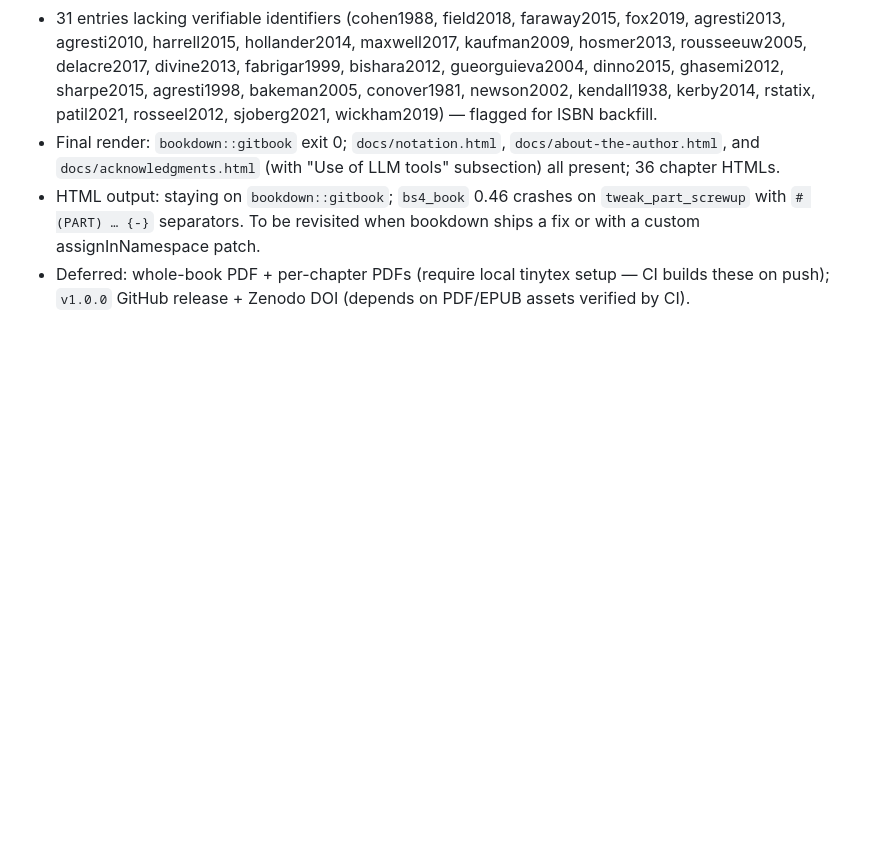
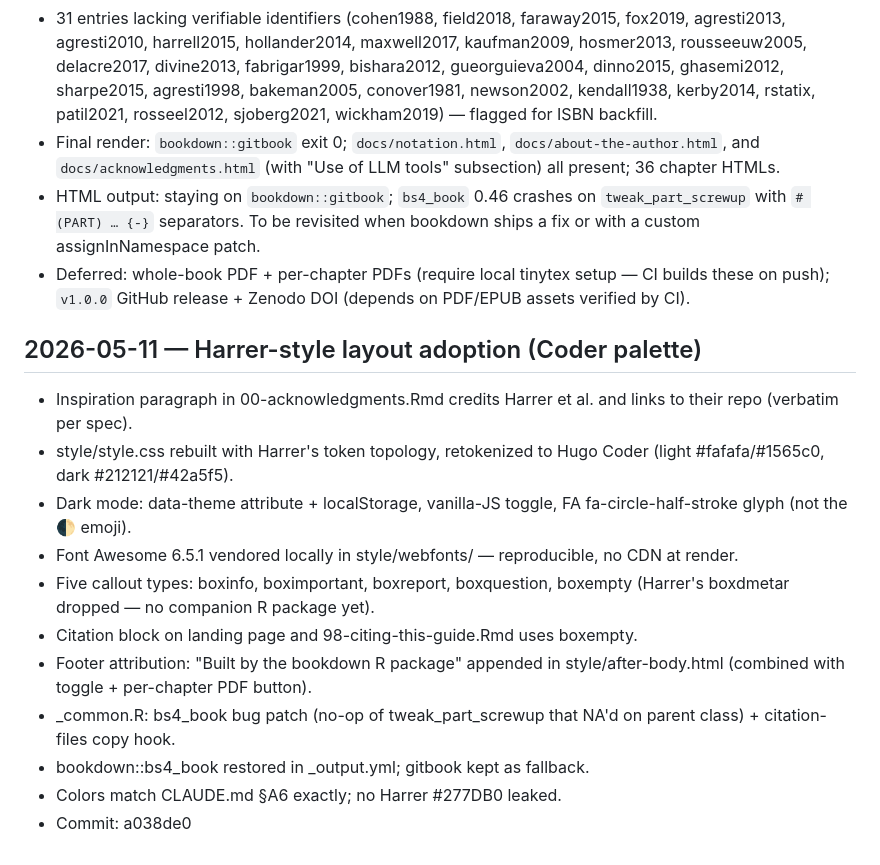
Before and after one commit to r-heller/methods-in-r, a Markdown page: GENERATION_LOG.md, the part around the change. Rendered like a GitHub page; blank space fills up the shorter version.

Commit message:
docs: log Harrer-style refinement to GENERATION_LOG

```diff
--- a/GENERATION_LOG.md
+++ b/GENERATION_LOG.md
@@ -66,3 +66,25 @@ Append-only audit trail of significant build/repo changes.
 - Deferred: whole-book PDF + per-chapter PDFs (require local tinytex
   setup — CI builds these on push); `v1.0.0` GitHub release + Zenodo DOI
   (depends on PDF/EPUB assets verified by CI).
+
+## 2026-05-11 — Harrer-style layout adoption (Coder palette)
+
+- Inspiration paragraph in 00-acknowledgments.Rmd credits Harrer et al.
+  and links to their repo (verbatim per spec).
+- style/style.css rebuilt with Harrer's token topology, retokenized to
+  Hugo Coder (light #fafafa/#1565c0, dark #212121/#42a5f5).
+- Dark mode: data-theme attribute + localStorage, vanilla-JS toggle,
+  FA fa-circle-half-stroke glyph (not the 🌓 emoji).
+- Font Awesome 6.5.1 vendored locally in style/webfonts/ —
+  reproducible, no CDN at render.
+- Five callout types: boxinfo, boximportant, boxreport, boxquestion,
+  boxempty (Harrer's boxdmetar dropped — no companion R package yet).
+- Citation block on landing page and 98-citing-this-guide.Rmd uses
+  boxempty.
+- Footer attribution: "Built by the bookdown R package" appended in
+  style/after-body.html (combined with toggle + per-chapter PDF button).
+- _common.R: bs4_book bug patch (no-op of tweak_part_screwup that NA'd
+  on parent class) + citation-files copy hook.
+- bookdown::bs4_book restored in _output.yml; gitbook kept as fallback.
+- Colors match CLAUDE.md §A6 exactly; no Harrer #277DB0 leaked.
+- Commit: a038de0
```
